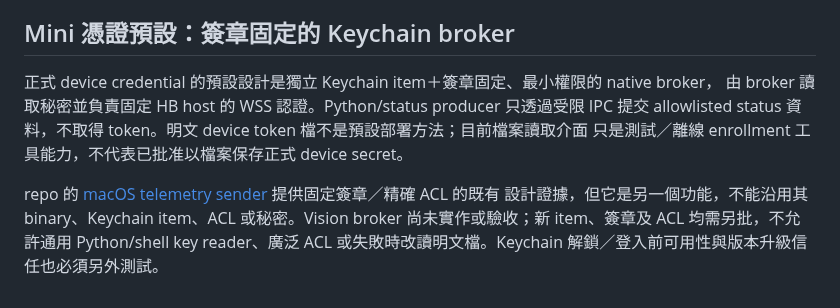
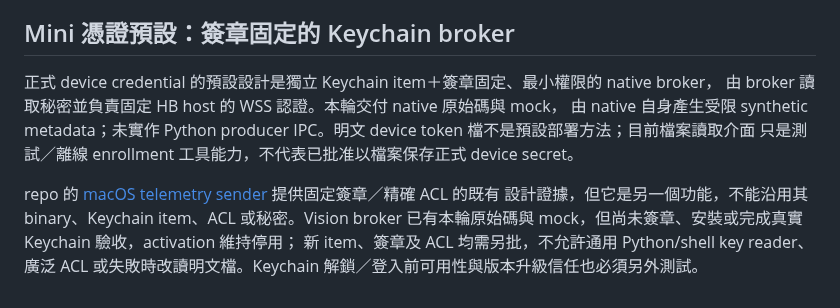
Before and after one commit to CZLin-TW/home-butler, a Markdown page: docs/vision-storage-review.md, the part around the change. Drawn GitHub-style.

```diff
--- a/docs/vision-storage-review.md
+++ b/docs/vision-storage-review.md
@@ -55,11 +55,12 @@ Render 文件說 persistent disk 只能附加到 paid service；預設 filesyste
 ## Mini 憑證預設：簽章固定的 Keychain broker
 
 正式 device credential 的預設設計是獨立 Keychain item＋簽章固定、最小權限的 native broker，
-由 broker 讀取秘密並負責固定 HB host 的 WSS 認證。Python/status producer 只透過受限 IPC 提交
-allowlisted status 資料，不取得 token。明文 device token 檔不是預設部署方法；目前檔案讀取介面
+由 broker 讀取秘密並負責固定 HB host 的 WSS 認證。本輪交付 native 原始碼與 mock，
+由 native 自身產生受限 synthetic metadata；未實作 Python producer IPC。明文 device token 檔不是預設部署方法；目前檔案讀取介面
 只是測試／離線 enrollment 工具能力，不代表已批准以檔案保存正式 device secret。
 
 repo 的 [macOS telemetry sender](../agent/macos_daemon/README.md) 提供固定簽章／精確 ACL 的既有
 設計證據，但它是另一個功能，不能沿用其 binary、Keychain item、ACL 或秘密。Vision broker
-尚未實作或驗收；新 item、簽章及 ACL 均需另批，不允許通用 Python/shell key reader、廣泛 ACL
+已有本輪原始碼與 mock，但尚未簽章、安裝或完成真實 Keychain 驗收，activation 維持停用；
+新 item、簽章及 ACL 均需另批，不允許通用 Python/shell key reader、廣泛 ACL
 或失敗時改讀明文檔。Keychain 解鎖／登入前可用性與版本升級信任也必須另外測試。
```
Also changed, not shown: docs/vision-activation-proposal.md (+2 -1 lines), docs/vision-status-pilot.md (+2 -1 lines).
